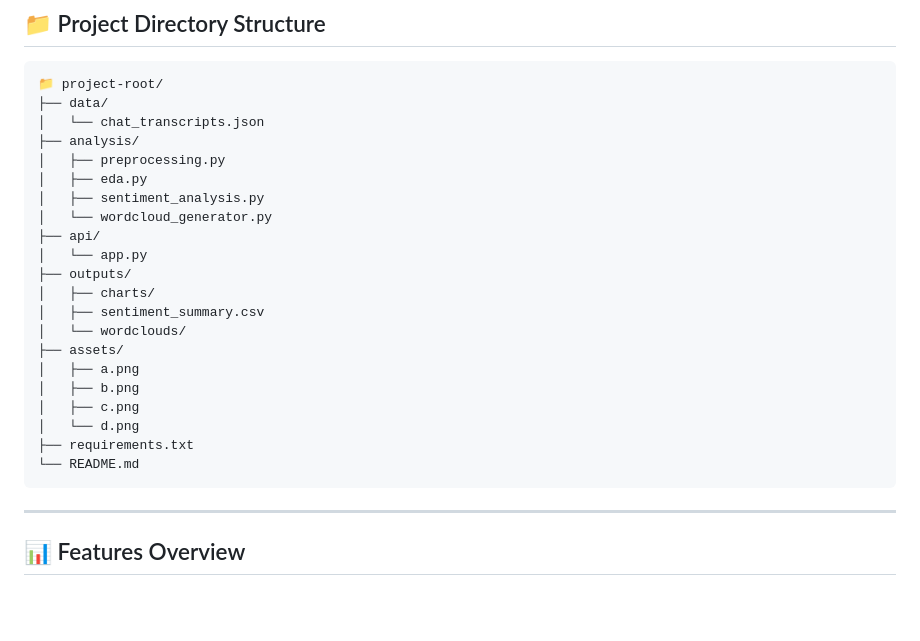
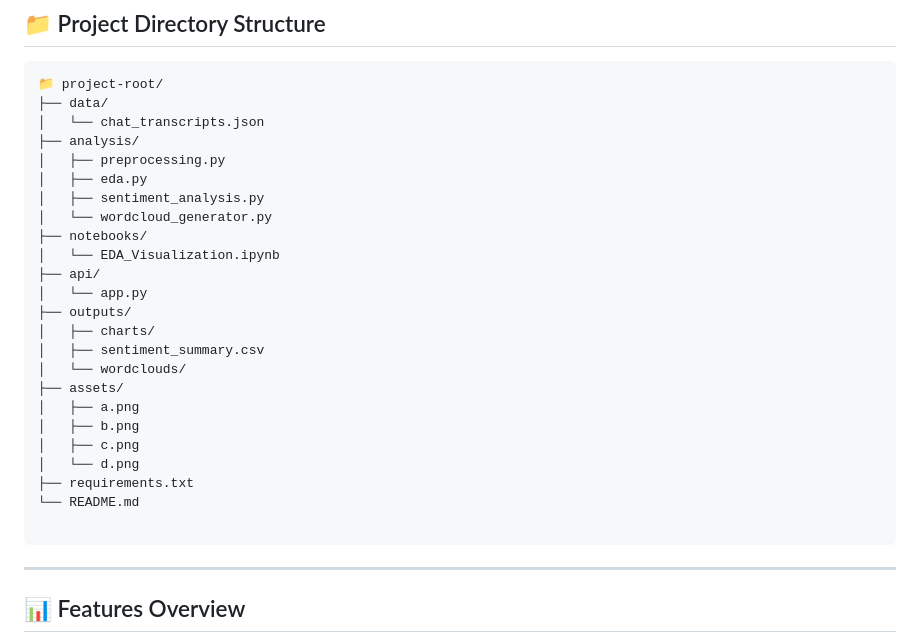
Before and after one commit to MalyajNailwal/biztelai-ds-api, a Markdown page: README.md, the part around the change. Rendered like a GitHub page; blank space fills up the shorter version.

````diff
--- a/README.md
+++ b/README.md
@@ -35,6 +35,8 @@ Analyze customer-agent chat transcripts to extract meaningful insights such as:
 │   ├── eda.py
 │   ├── sentiment_analysis.py
 │   └── wordcloud_generator.py
+├── notebooks/
+│   └── EDA_Visualization.ipynb
 ├── api/
 │   └── app.py
 ├── outputs/
@@ -48,6 +50,7 @@ Analyze customer-agent chat transcripts to extract meaningful insights such as:
 │   └── d.png
 ├── requirements.txt
 └── README.md
+
 ```
 
 ---
````
